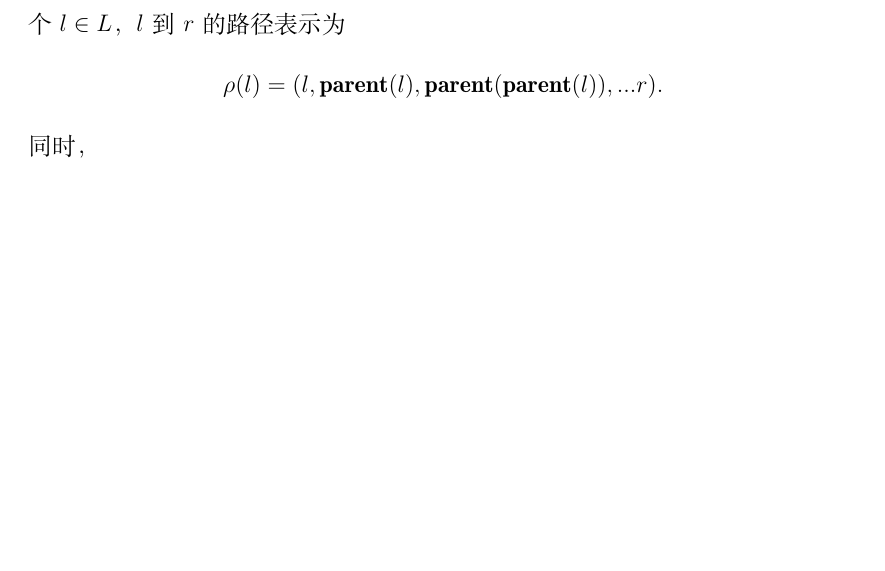
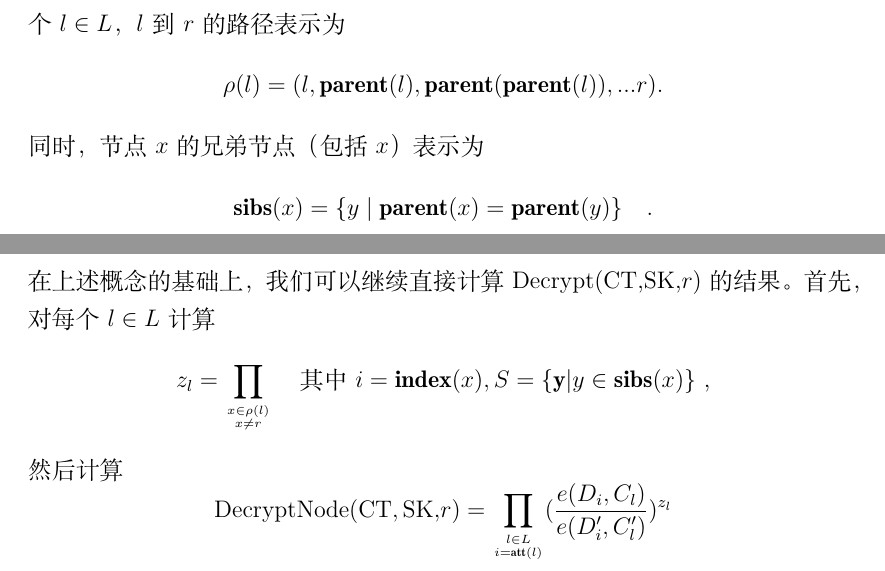
Before and after one commit to junwei-wang/cpabe, a LaTeX book (doc/graduation_design.tex, which reads doc/implementation.tex): part of page 14 of 15 before the commit and two parts of pages 14 and 15 of 16 after it, the two joined at a grey line, cut so that both start at the same text, the shorter picture padded with empty space. Compiled offline with XeLaTeX.

Commit message:
修改：      doc/graduation_design.tex 	修改：      doc/implementation.tex

```diff
--- a/doc/implementation.tex
+++ b/doc/implementation.tex
@@ -33,4 +33,15 @@ $\gamma$满足$\mathbf{restrict}(\mathcal{T},M)$。同时假设$M$是最小的
 孩子数比阈值大。设$L \subseteq M$是$M$中的叶子节点。那么对于每一个$l \in L$，
 $l$到$r$的路径表示为
 $$\rho(l)=(l,\mathbf{parent}(l),\mathbf{parent}(\mathbf{parent}(l)),...r) .$$
-同时，
+同时，节点$x$的兄弟节点（包括$x$）表示为
+$$\mathbf{sibs}(x)=\{y\mid \mathbf{parent}(x)=\mathbf{parent}(y)\}\quad.$$
+在上述概念的基础上，我们可以继续直接计算Decrypt(CT,SK,$r$)的结果。首先，对每个
+$l\in L$计算
+\begin{align*}
+z_l = \prod_{x\in \rho(l)\atop x\neq r}\quad \text{其中$i=\mathbf{index}(x),
+S=\{\mathbf{y}|y\in\mathbf{sibs}(x)\}$ ,}
+\end{align*}
+然后计算
+$$\mathrm{DecryptNode(CT,SK,}r\mathrm{)}
+=\prod_{l\in L\atop i=\mathbf{att}(l)}
+(\frac{e(D_i,C_l)}{e(D_i',C_l')})^{z_l}$$
```
Also changed, not shown: doc/graduation_design.tex (+1 -1 lines), doc/implementation.tex (2 more changed lines).
